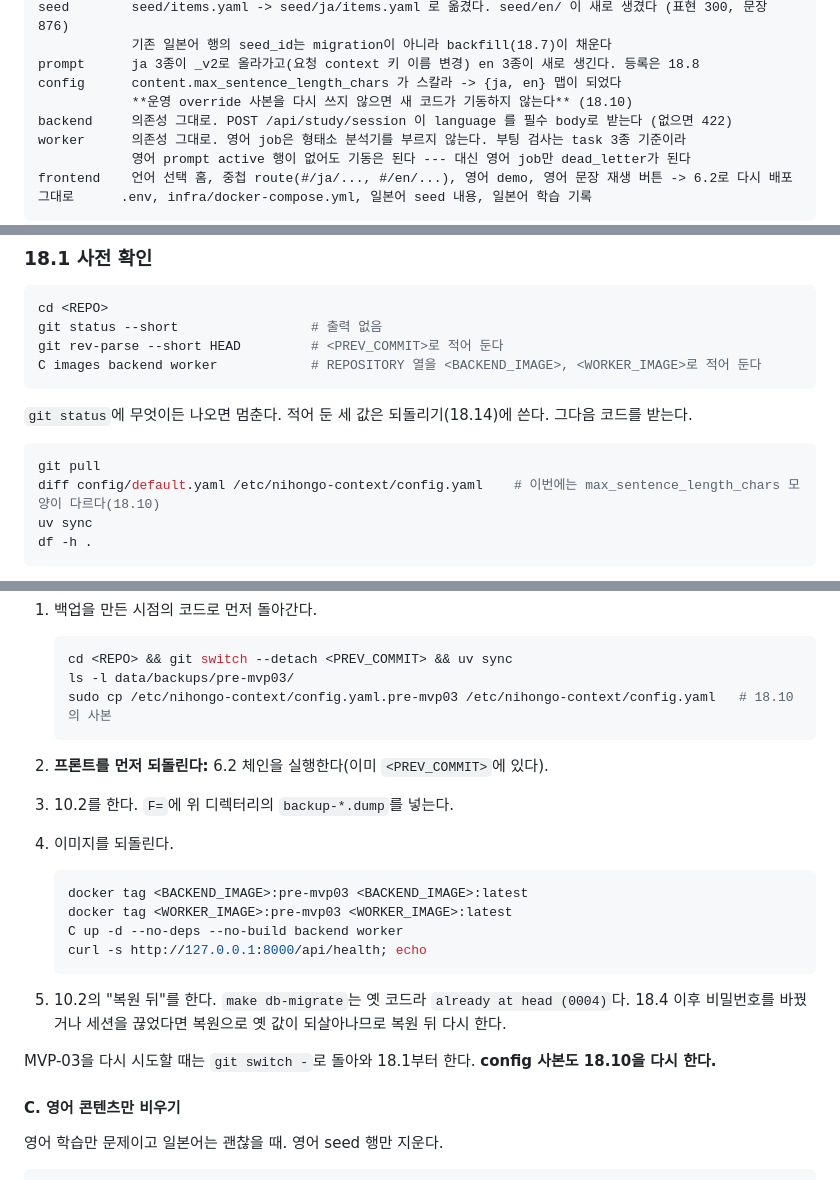
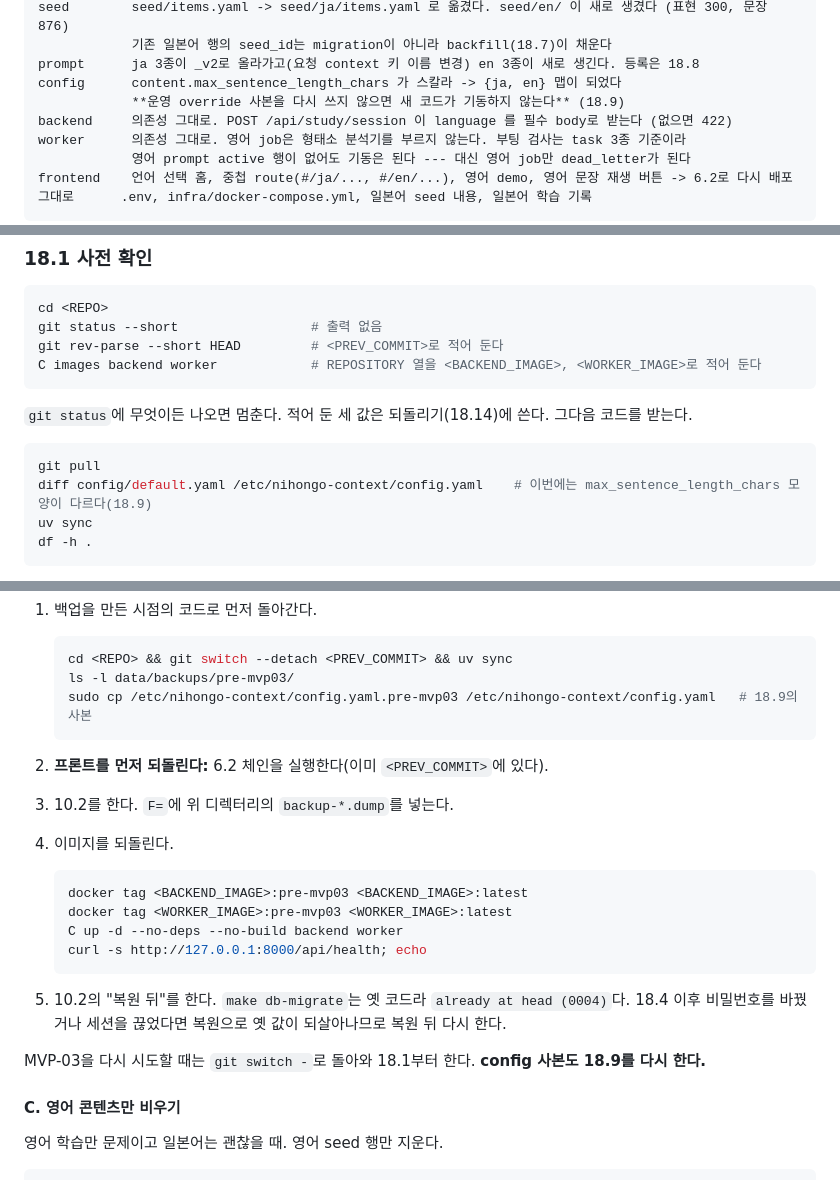
Before and after one commit to Junon-archive/japanese-learning-app, a Markdown page: infra/DEPLOY.md, 3 parts joined by grey strips. GitHub-like rendering.

````diff
--- a/infra/DEPLOY.md
+++ b/infra/DEPLOY.md
@@ -1652,7 +1652,7 @@ seed        seed/items.yaml -> seed/ja/items.yaml 로 옮겼다. seed/en/ 이
             기존 일본어 행의 seed_id는 migration이 아니라 backfill(18.7)이 채운다
 prompt      ja 3종이 _v2로 올라가고(요청 context 키 이름 변경) en 3종이 새로 생긴다. 등록은 18.8
 config      content.max_sentence_length_chars 가 스칼라 -> {ja, en} 맵이 되었다
-            **운영 override 사본을 다시 쓰지 않으면 새 코드가 기동하지 않는다** (18.10)
+            **운영 override 사본을 다시 쓰지 않으면 새 코드가 기동하지 않는다** (18.9)
 backend     의존성 그대로. POST /api/study/session 이 language 를 필수 body로 받는다 (없으면 422)
 worker      의존성 그대로. 영어 job은 형태소 분석기를 부르지 않는다. 부팅 검사는 task 3종 기준이라
             영어 prompt active 행이 없어도 기동은 된다 --- 대신 영어 job만 dead_letter가 된다
@@ -1680,7 +1680,7 @@ C images backend worker            # REPOSITORY 열을 <BACKEND_IMAGE>, <WORKER_
 
 ``` sh
 git pull
-diff config/default.yaml /etc/nihongo-context/config.yaml    # 이번에는 max_sentence_length_chars 모양이 다르다(18.10)
+diff config/default.yaml /etc/nihongo-context/config.yaml    # 이번에는 max_sentence_length_chars 모양이 다르다(18.9)
 uv sync
 df -h .
 ```
@@ -1964,7 +1968,7 @@ downgrade 명령은 운영 경로에 없다(`0005`의 `downgrade()`는 빈 DB
     ``` sh
     cd <REPO> && git switch --detach <PREV_COMMIT> && uv sync
     ls -l data/backups/pre-mvp03/
-    sudo cp /etc/nihongo-context/config.yaml.pre-mvp03 /etc/nihongo-context/config.yaml   # 18.10의 사본
+    sudo cp /etc/nihongo-context/config.yaml.pre-mvp03 /etc/nihongo-context/config.yaml   # 18.9의 사본
     ```
 
 2.  **프론트를 먼저 되돌린다:** 6.2 체인을 실행한다(이미 `<PREV_COMMIT>`에 있다).
@@ -1981,7 +1985,7 @@ downgrade 명령은 운영 경로에 없다(`0005`의 `downgrade()`는 빈 DB
 5.  10.2의 "복원 뒤"를 한다. `make db-migrate`는 옛 코드라 `already at head (0004)`다.
     18.4 이후 비밀번호를 바꿨거나 세션을 끊었다면 복원으로 옛 값이 되살아나므로 복원 뒤 다시 한다.
 
-MVP-03을 다시 시도할 때는 `git switch -`로 돌아와 18.1부터 한다. **config 사본도 18.10을 다시 한다.**
+MVP-03을 다시 시도할 때는 `git switch -`로 돌아와 18.1부터 한다. **config 사본도 18.9를 다시 한다.**
 
 #### C. 영어 콘텐츠만 비우기
 
````
Also changed, not shown: other parts of infra/DEPLOY.md (+38 -34 lines).
